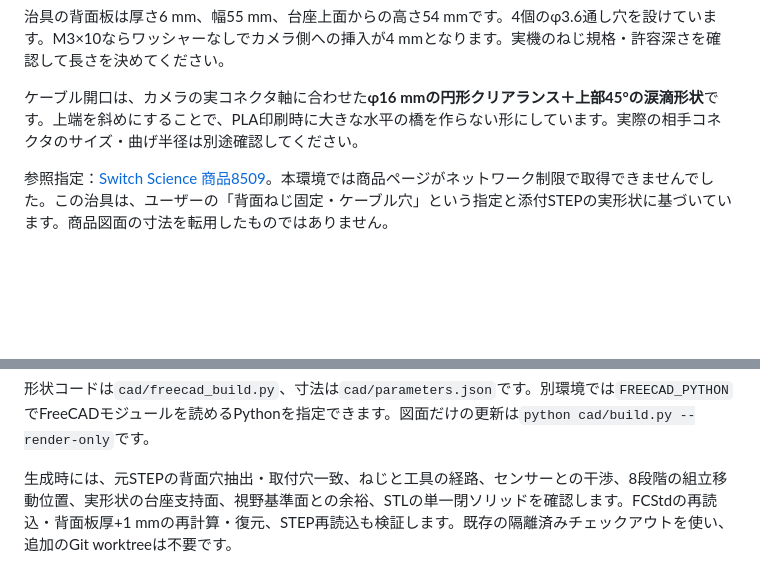
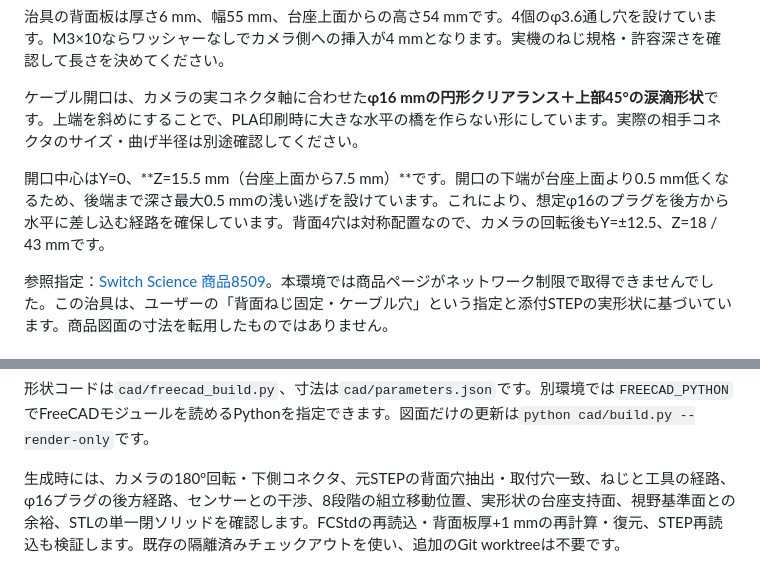
Before and after one commit to taku0625/try_astra_cad, a Markdown page: README.md, 2 parts joined by grey strips. Drawn GitHub-style; blank space fills up the shorter version.

```diff
--- a/README.md
+++ b/README.md
@@ -24,6 +26,8 @@
 
 ケーブル開口は、カメラの実コネクタ軸に合わせた**φ16 mmの円形クリアランス＋上部45°の涙滴形状**です。上端を斜めにすることで、PLA印刷時に大きな水平の橋を作らない形にしています。実際の相手コネクタのサイズ・曲げ半径は別途確認してください。
 
+開口中心はY=0、**Z=15.5 mm（台座上面から7.5 mm）**です。開口の下端が台座上面より0.5 mm低くなるため、後端まで深さ最大0.5 mmの浅い逃げを設けています。これにより、想定φ16のプラグを後方から水平に差し込む経路を確保しています。背面4穴は対称配置なので、カメラの回転後もY=±12.5、Z=18 / 43 mmです。
+
 参照指定：[Switch Science 商品8509](https://www.switch-science.com/products/8509)。本環境では商品ページがネットワーク制限で取得できませんでした。この治具は、ユーザーの「背面ねじ固定・ケーブル穴」という指定と添付STEPの実形状に基づいています。商品図面の寸法を転用したものではありません。
 
 ## 台座での支持と視野対策
@@ -92,4 +96,4 @@ python cad/build.py
 
 形状コードは`cad/freecad_build.py`、寸法は`cad/parameters.json`です。別環境では`FREECAD_PYTHON`でFreeCADモジュールを読めるPythonを指定できます。図面だけの更新は`python cad/build.py --render-only`です。
 
-生成時には、元STEPの背面穴抽出・取付穴一致、ねじと工具の経路、センサーとの干渉、8段階の組立移動位置、実形状の台座支持面、視野基準面との余裕、STLの単一閉ソリッドを確認します。FCStdの再読込・背面板厚+1 mmの再計算・復元、STEP再読込も検証します。既存の隔離済みチェックアウトを使い、追加のGit worktreeは不要です。
+生成時には、カメラの180°回転・下側コネクタ、元STEPの背面穴抽出・取付穴一致、ねじと工具の経路、φ16プラグの後方経路、センサーとの干渉、8段階の組立移動位置、実形状の台座支持面、視野基準面との余裕、STLの単一閉ソリッドを確認します。FCStdの再読込・背面板厚+1 mmの再計算・復元、STEP再読込も検証します。既存の隔離済みチェックアウトを使い、追加のGit worktreeは不要です。
```
Also changed, not shown: other parts of README.md (+5 -3 lines), output/assembly_preview.png, 10 other files.
